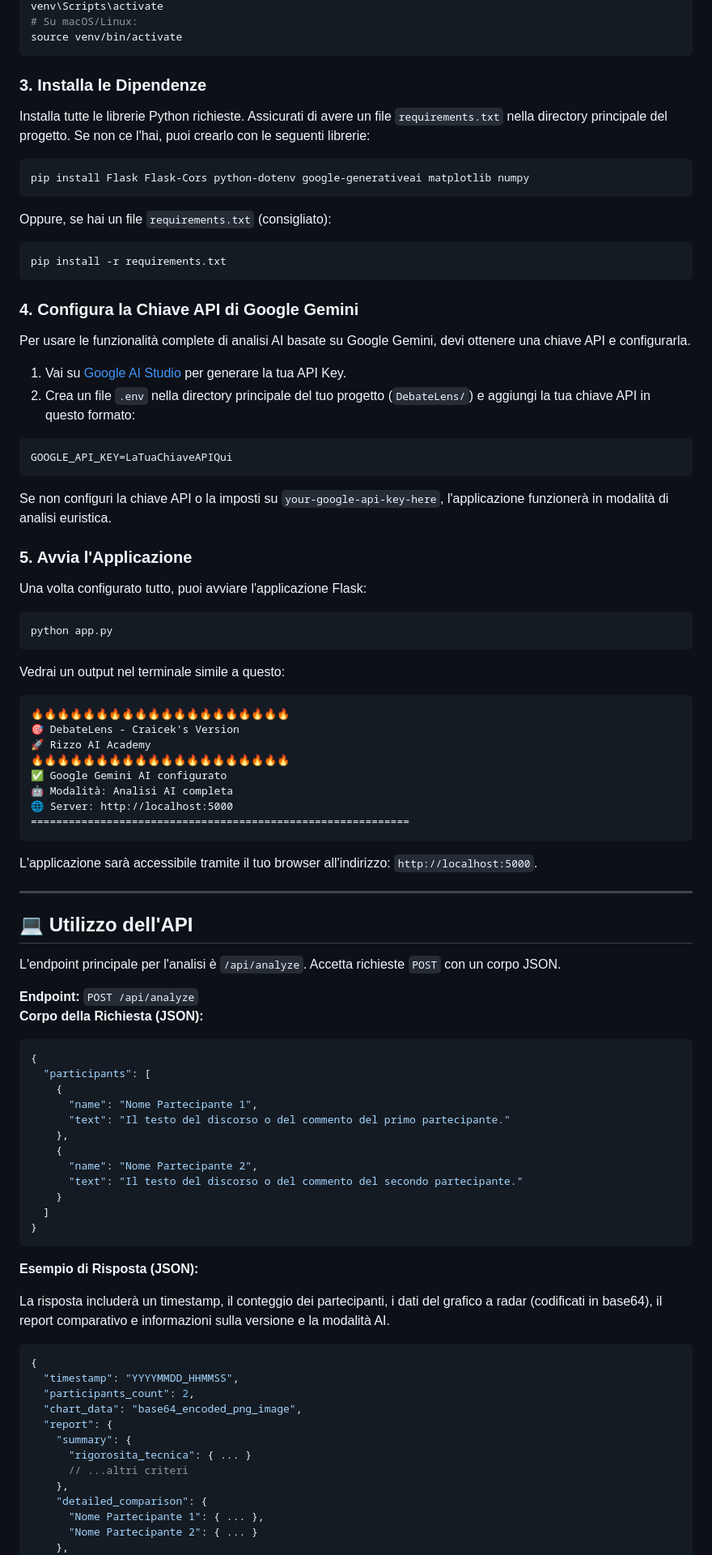
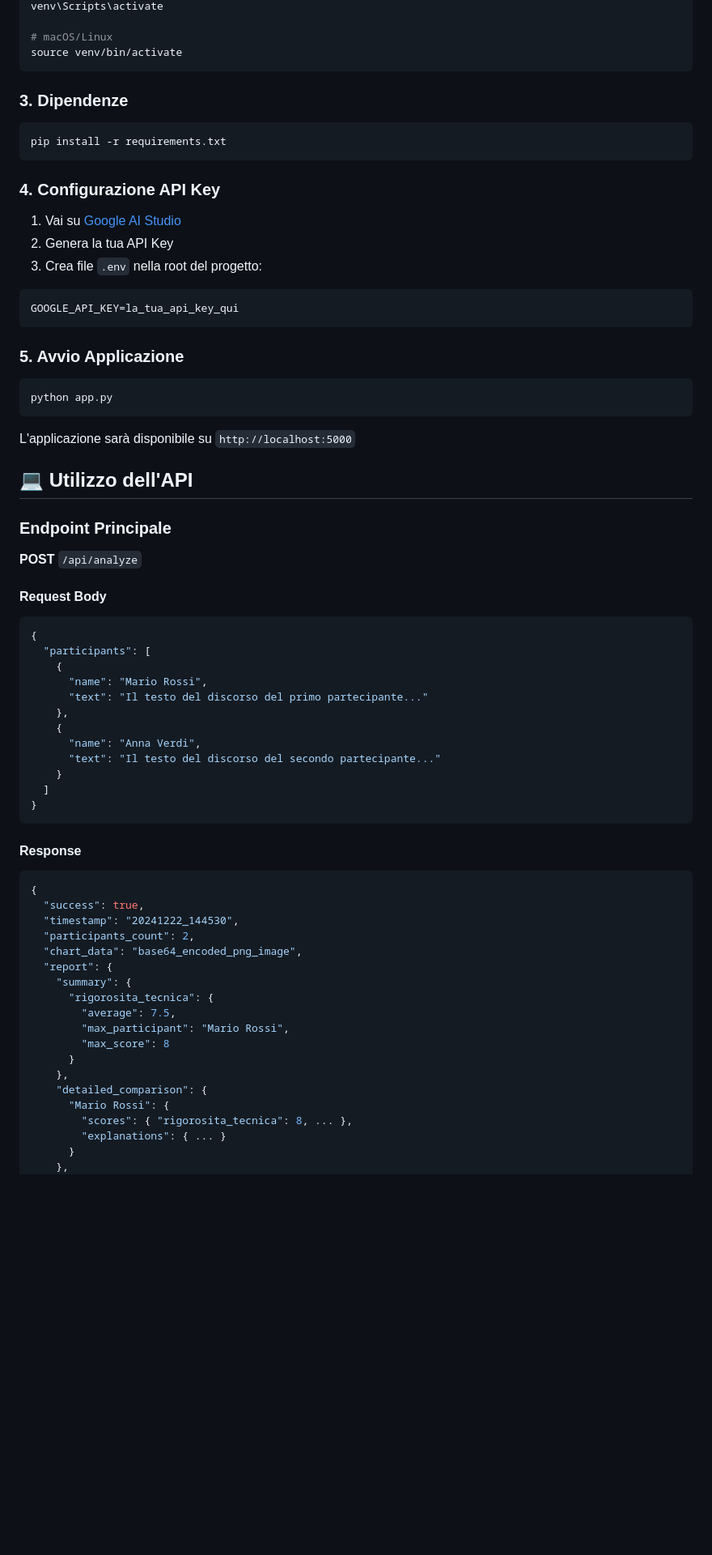
Before and after one commit to BitMakerMan/DebateLens, a Markdown page: README.md, the part around one of its changes. Shown at 81% size. GitHub-like rendering; blank space fills up the shorter version.

````diff
--- a/README.md
+++ b/README.md
@@ -57,98 +71,70 @@ python -m venv venv
 venv\Scripts\activate
-# Su macOS/Linux:
+
+# macOS/Linux
 source venv/bin/activate
 ```
 
-### 3. Installa le Dipendenze
-
-Installa tutte le librerie Python richieste. Assicurati di avere un file `requirements.txt` nella directory principale del progetto. Se non ce l'hai, puoi crearlo con le seguenti librerie:
-
-```bash
-pip install Flask Flask-Cors python-dotenv google-generativeai matplotlib numpy
-```
-
-Oppure, se hai un file `requirements.txt` (consigliato):
-
+### 3. Dipendenze
 ```bash
 pip install -r requirements.txt
 ```
 
-### 4. Configura la Chiave API di Google Gemini
+### 4. Configurazione API Key
+1. Vai su [Google AI Studio](https://aistudio.google.com/app/apikey)
+2. Genera la tua API Key
+3. Crea file `.env` nella root del progetto:
 
-Per usare le funzionalità complete di analisi AI basate su Google Gemini, devi ottenere una chiave API e configurarla.
-
-1. Vai su [Google AI Studio](https://aistudio.google.com/app/apikey) per generare la tua API Key.
-2. Crea un file `.env` nella directory principale del tuo progetto (`DebateLens/`) e aggiungi la tua chiave API in questo formato:
-
-```
-GOOGLE_API_KEY=LaTuaChiaveAPIQui
+```env
+GOOGLE_API_KEY=la_tua_api_key_qui
 ```
 
-Se non configuri la chiave API o la imposti su `your-google-api-key-here`, l'applicazione funzionerà in modalità di analisi euristica.
-
-### 5. Avvia l'Applicazione
-
-Una volta configurato tutto, puoi avviare l'applicazione Flask:
-
+### 5. Avvio Applicazione
 ```bash
 python app.py
 ```
 
-Vedrai un output nel terminale simile a questo:
-
-```
-🔥🔥🔥🔥🔥🔥🔥🔥🔥🔥🔥🔥🔥🔥🔥🔥🔥🔥🔥🔥
-🎯 DebateLens - Craicek's Version
-🚀 Rizzo AI Academy
-🔥🔥🔥🔥🔥🔥🔥🔥🔥🔥🔥🔥🔥🔥🔥🔥🔥🔥🔥🔥
-✅ Google Gemini AI configurato
-🤖 Modalità: Analisi AI completa
-🌐 Server: http://localhost:5000
-============================================================
-```
-
-L'applicazione sarà accessibile tramite il tuo browser all'indirizzo: `http://localhost:5000`.
-
----
+L'applicazione sarà disponibile su `http://localhost:5000`
 
 ## 💻 Utilizzo dell'API
 
-L'endpoint principale per l'analisi è `/api/analyze`. Accetta richieste `POST` con un corpo JSON.
+### Endpoint Principale
+**POST** `/api/analyze`
 
-**Endpoint:** `POST /api/analyze`
-**Corpo della Richiesta (JSON):**
-
+#### Request Body
 ```json
 {
   "participants": [
     {
-      "name": "Nome Partecipante 1",
-      "text": "Il testo del discorso o del commento del primo partecipante."
+      "name": "Mario Rossi",
+      "text": "Il testo del discorso del primo partecipante..."
     },
     {
-      "name": "Nome Partecipante 2",
-      "text": "Il testo del discorso o del commento del secondo partecipante."
+      "name": "Anna Verdi",
+      "text": "Il testo del discorso del secondo partecipante..."
     }
   ]
 }
 ```
 
-**Esempio di Risposta (JSON):**
-
-La risposta includerà un timestamp, il conteggio dei partecipanti, i dati del grafico a radar (codificati in base64), il report comparativo e informazioni sulla versione e la modalità AI.
-
+#### Response
 ```json
 {
-  "timestamp": "YYYYMMDD_HHMMSS",
+  "success": true,
+  "timestamp": "20241222_144530",
   "participants_count": 2,
   "chart_data": "base64_encoded_png_image",
   "report": {
     "summary": {
-      "rigorosita_tecnica": { ... }
-      // ...altri criteri
+      "rigorosita_tecnica": {
+        "average": 7.5,
+        "max_participant": "Mario Rossi",
+        "max_score": 8
+      }
     },
     "detailed_comparison": {
-      "Nome Partecipante 1": { ... },
-      "Nome Partecipante 2": { ... }
+      "Mario Rossi": {
+        "scores": { "rigorosita_tecnica": 8, ... },
+        "explanations": { ... }
+      }
     },
     "insights": [
````
Also changed, not shown: other parts of README.md (+263 -40 lines).
